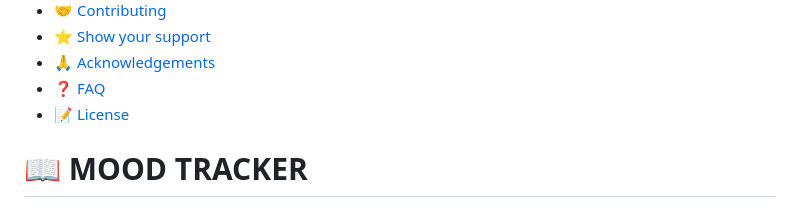
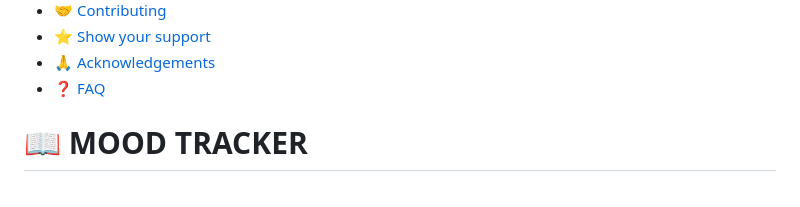
Before and after one commit to Ochiengsteven/mental-health-app, a Markdown page: README.md, the part around the change. Rendered like a GitHub page.

```diff
--- a/README.md
+++ b/README.md
@@ -20,7 +20,6 @@
 - [⭐️ Show your support](#support)
 - [🙏 Acknowledgements](#acknowledgements)
 - [❓ FAQ](#faq)
-- [📝 License](#license)
 
 # 📖 MOOD TRACKER <a name="about-project"></a>
 
```
